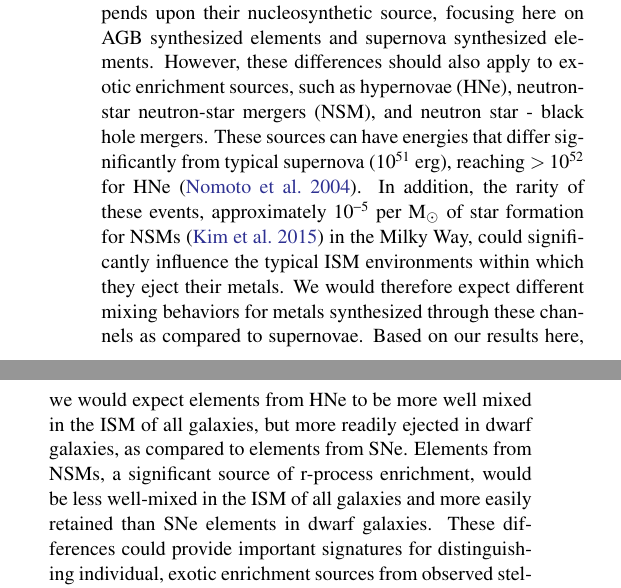
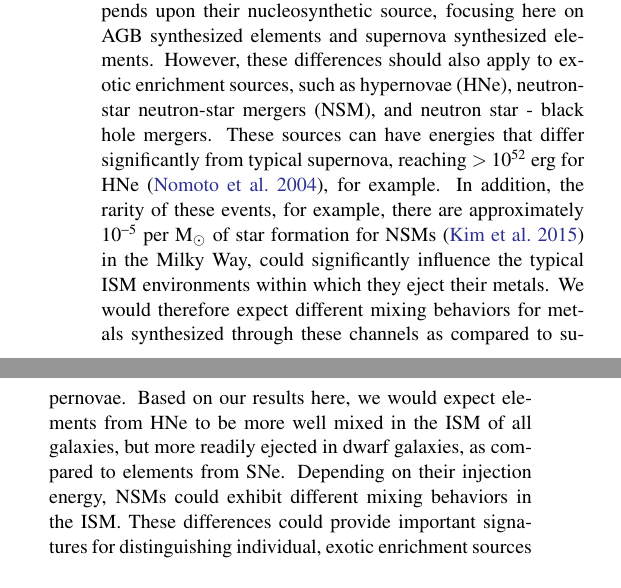
Before and after one commit to aemerick/Papers, a LaTeX paper (main.tex): two parts of the columns of page 13 of 17, joined at a grey line, cut so that both start at the same text. Compiled offline with pdfLaTeX; a LaTeX package or settings file that is missing is left out.

Commit message:
toned down NSMs in discussion

```diff
--- a/main.tex
+++ b/main.tex
@@ -343,7 +343,9 @@ In contrast, we expect the properties of the enrichment PDFs, and the variations
 %
 \subsection{Implications for Exotic Enrichment Sources}
 \label{sec:exotic enrichment}
-We have shown that the dynamical evolution of metals depends upon their nucleosynthetic source, focusing here on AGB synthesized elements and supernova synthesized elements. However, these differences should also apply to exotic enrichment sources, such as hypernovae (HNe), neutron-star neutron-star mergers (NSM), and neutron star - black hole mergers. These sources can have energies that differ significantly from typical supernova (10$^{51}$ erg), reaching $> 10^{52}$ for HNe \citep{Nomoto2004}. In addition, the rarity of these events, approximately $10^{-5}$ per M$_{\odot}$ of star formation for NSMs \citep{Kim2015} in the Milky Way, could significantly influence the typical ISM environments within which they eject their metals. We would therefore expect different mixing behaviors for metals synthesized through these channels as compared to supernovae. Based on our results here, we would expect elements from HNe to be more well mixed in the ISM of all galaxies, but more readily ejected in dwarf galaxies, as compared to elements from SNe. Elements from NSMs, a significant source of r-process enrichment, would be less well-mixed in the ISM of all galaxies and more easily retained than SNe elements in dwarf galaxies. These differences could provide important signatures for distinguishing individual, exotic enrichment sources from observed stellar abundance patterns in our own Milky Way and in nearby dwarf galaxies. In particular, low mass dwarf galaxies with unusual r-process enrichment \citep[e.g.][]{Ji2016}, are valuable for constraining the source of these elements, their frequency, and typical yields. The differential metal evolution presented in our work both opens up an additional avenue by which elements from distinct nucleosynthetic sources may be distinguished in observations and challenges current assumptions used in interpreting these observations.
+We have shown that the dynamical evolution of metals depends upon their nucleosynthetic source, focusing here on AGB synthesized elements and supernova synthesized elements. However, these differences should also apply to exotic enrichment sources, such as hypernovae (HNe), neutron-star neutron-star mergers (NSM), and neutron star - black hole mergers. These sources can have energies that differ significantly from typical supernova, reaching $> 10^{52}$~erg for HNe \citep{Nomoto2004}, for example. In addition, the rarity of these events, for example, there are approximately $10^{-5}$ per M$_{\odot}$ of star formation for NSMs \citep{Kim2015} in the Milky Way, could significantly influence the typical ISM environments within which they eject their metals. We would therefore expect different mixing behaviors for metals synthesized through these channels as compared to supernovae. Based on our results here, we would expect elements from HNe to be more well mixed in the ISM of all galaxies, but more readily ejected in dwarf galaxies, as compared to elements from SNe.
+%Elements from NSMs, a significant source of r-process enrichment, would be less well-mixed in the ISM of all galaxies and more easily retained than SNe elements in dwarf galaxies.
+Depending on their injection energy, NSMs could exhibit different mixing behaviors in the ISM. These differences could provide important signatures for distinguishing individual, exotic enrichment sources from observed stellar abundance patterns in our own Milky Way and in nearby dwarf galaxies. In particular, low mass dwarf galaxies with unusual r-process enrichment \citep[e.g.][]{Ji2016}, are valuable for constraining the source of these elements, their frequency, and typical yields. The differential metal evolution presented in our work both opens up an additional avenue by which elements from distinct nucleosynthetic sources may be distinguished in observations and challenges current assumptions used in interpreting these observations.
 
 
 
```
